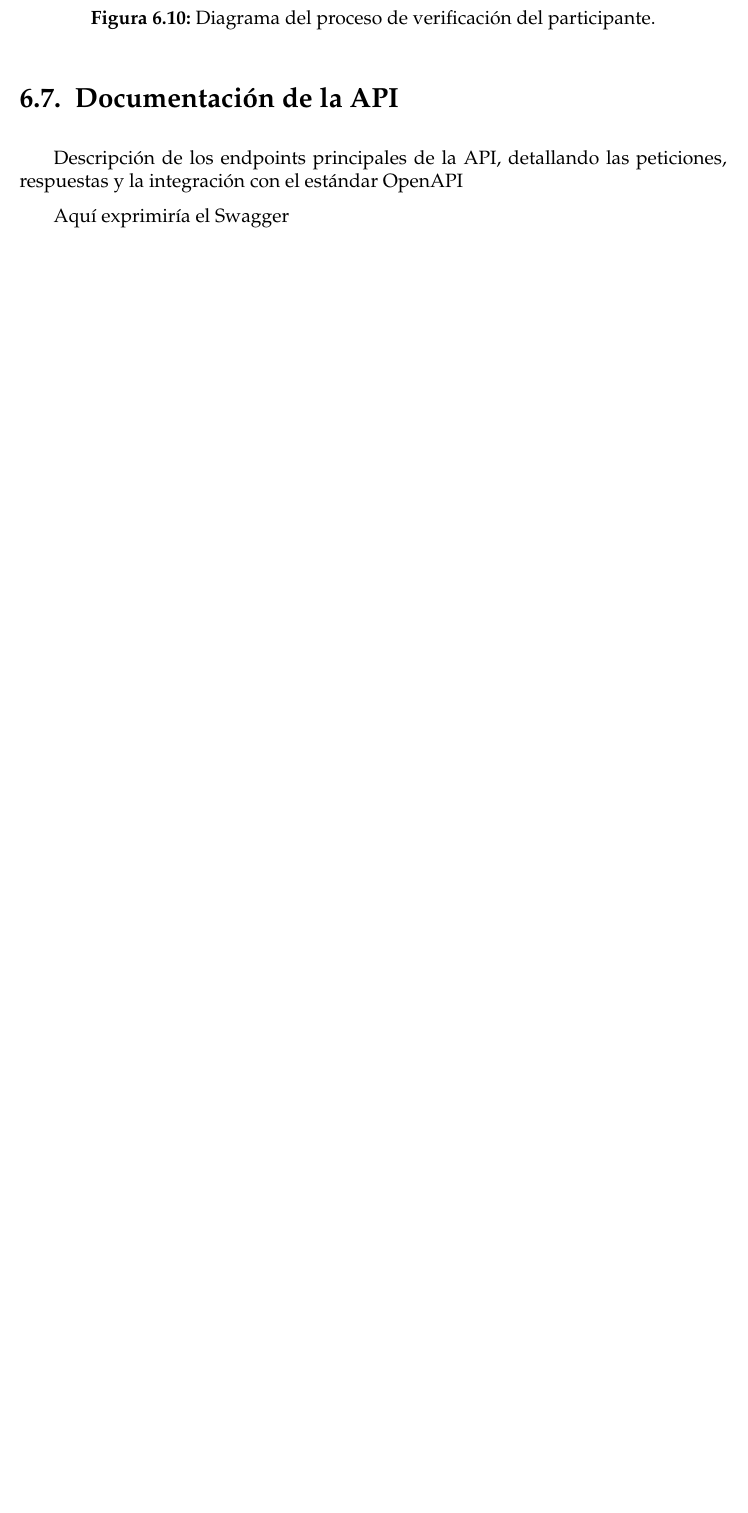
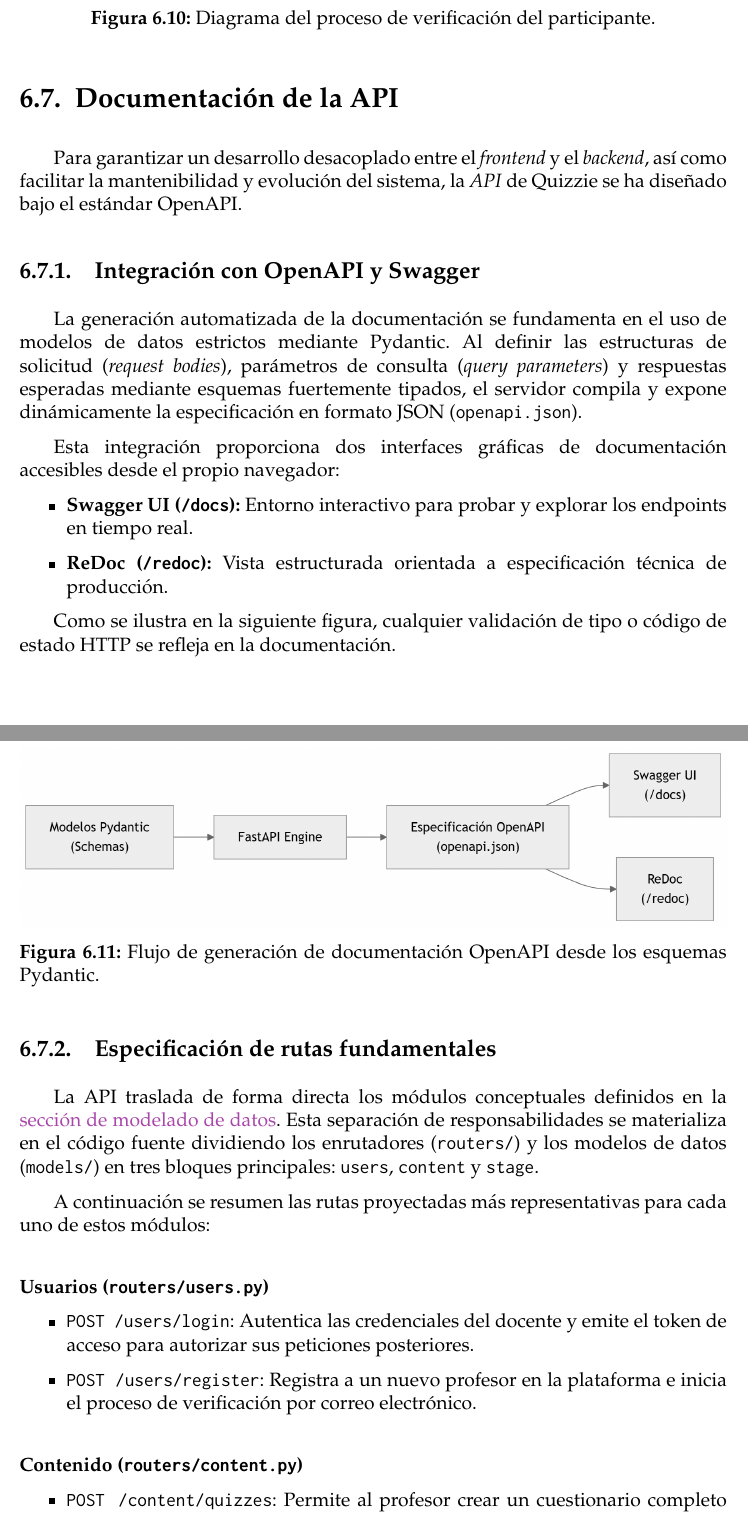
Before and after one commit to frangago71/quizzie-TFG, a LaTeX thesis (thesis/memoria.tex, which reads thesis/sections/06_Diseño_y_arquitectura.tex): part of page 85 of 104 before the commit and two parts of pages 85 and 86 of 106 after it, the two joined at a grey line, cut so that both start at the same text, the shorter picture padded with empty space. Compiled offline with pdfLaTeX.

Commit message:
docs: draft api documentation in thesis
Closes #79

```diff
--- a/thesis/sections/06_Diseño_y_arquitectura.tex
+++ b/thesis/sections/06_Diseño_y_arquitectura.tex
@@ -287,7 +287,44 @@ Como se resume en el siguiente diagrama, al realizar el escaneo la aplicación s
     \label{fig:diagrama_token_participante}
 \end{figure}
 
-\section{Documentación de la API}
-Descripción de los endpoints principales de la API, detallando las peticiones, respuestas y la integración con el estándar OpenAPI
+\section{Documentación de la API}\label{sec:documentacion_api}
 
-Aquí exprimiría el Swagger
+Para garantizar un desarrollo desacoplado entre el \textit{frontend} y el \textit{backend}, así como facilitar la mantenibilidad y evolución del sistema, la \textit{API} de Quizzie se ha diseñado bajo el estándar OpenAPI.
+
+\subsection{Integración con OpenAPI y Swagger}\label{sec:integracion_openapi}
+
+La generación automatizada de la documentación se fundamenta en el uso de modelos de datos estrictos mediante Pydantic. Al definir las estructuras de solicitud (\textit{request bodies}), parámetros de consulta (\textit{query parameters}) y respuestas esperadas mediante esquemas fuertemente tipados, el servidor compila y expone dinámicamente la especificación en formato JSON (\texttt{openapi.json}).
+
+Esta integración proporciona dos interfaces gráficas de documentación accesibles desde el propio navegador:
+
+\begin{itemize}
+    \item \textbf{Swagger UI (\texttt{/docs}):} Entorno interactivo para probar y explorar los endpoints en tiempo real.
+    \item \textbf{ReDoc (\texttt{/redoc}):} Vista estructurada orientada a especificación técnica de producción.
+\end{itemize}
+
+Como se ilustra en la siguiente figura, cualquier validación de tipo o código de estado HTTP se refleja en la documentación.
+
+\begin{figure}[H]
+    \centering
+    \includegraphics[width=1\textwidth]{figures/diagrama_openapi.png}
+    \caption{Flujo de generación de documentación OpenAPI desde los esquemas Pydantic.}
+    \label{fig:diagrama_openapi}
+\end{figure}
+
+\subsection{Especificación de rutas fundamentales}
+\label{sec:rutas_fundamentales}
+
+La API traslada de forma directa los módulos conceptuales definidos en la \hyperref[sec:modelado_datos]{sección de modelado de datos}. Esta separación de responsabilidades se materializa en el código fuente dividiendo los enrutadores (\texttt{routers/}) y los modelos de datos (\texttt{models/}) en tres bloques principales: \texttt{users}, \texttt{content} y \texttt{stage}.
+
+A continuación se resumen las rutas proyectadas más representativas para cada uno de estos módulos:
+
+\paragraph{Usuarios (\texttt{routers/users.py})}
+\begin{itemize}
+    \item \texttt{POST /users/login}: Autentica las credenciales del docente y emite el token de acceso para autorizar sus peticiones posteriores.
+    \item \texttt{POST /users/register}: Registra a un nuevo profesor en la plataforma e inicia el proceso de verificación por correo electrónico.
+\end{itemize}
+
+\paragraph{Contenido (\texttt{routers/content.py})}
+\begin{itemize}
+    \item \texttt{POST /content/quizzes}: Permite al profesor crear un cuestionario completo con su conjunto de preguntas y opciones de respuesta.
+\end{itemize}
@@ -293,0 +341 @@ Aquí exprimiría el Swagger
+    \item \texttt{WS} \path{/stage/rooms/{room_id}/ws}: Mantiene la conexión en tiempo real para sincronizar el avance del juego, los temporizadores y la clasificación entre todos los participantes.
```
Also changed, not shown: thesis/figures/diagrama_openapi.png (added), thesis/figures/diagrama_ws_sala.png (added), thesis/sections/06_Diseño_y_arquitectura.tex (20 more changed lines), 1 other file.
